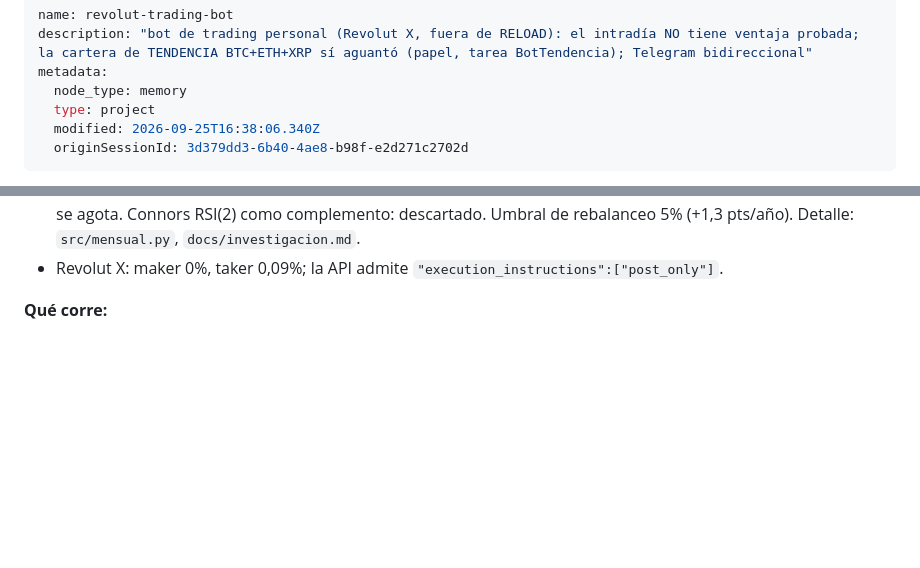
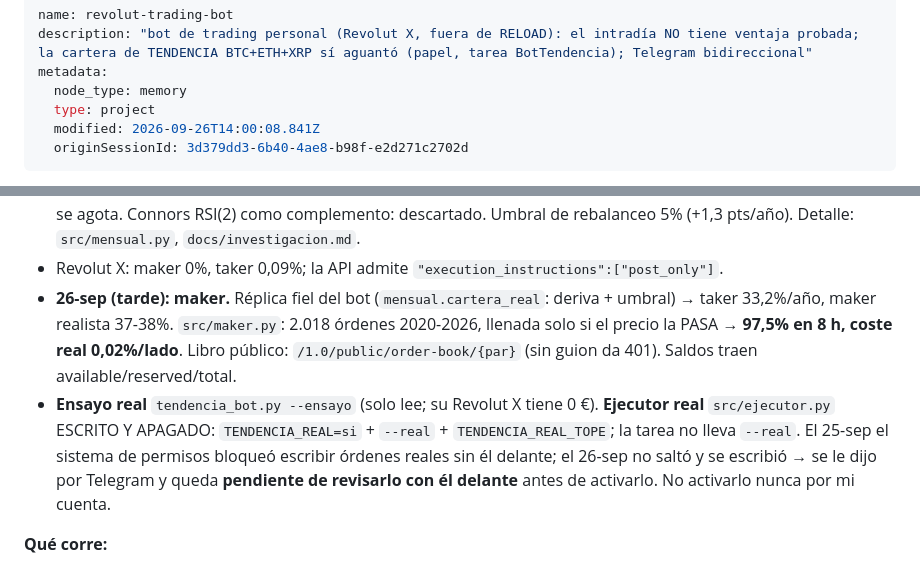
Before and after one commit to AlejandroGalvez022/Boveda-ALE, a Markdown page: Memoria Claude/revolut-trading-bot.md, 2 parts joined by grey strips. Rendered like a GitHub page; blank space fills up the shorter version.

Commit message:
Memoria: espejo al día (La Brega, Lustre y bot de trading tenían la versión anterior)
Co-Authored-By: Claude Opus 5.5 <noreply@anthropic.com>

```diff
--- a/Memoria Claude/revolut-trading-bot.md
+++ b/Memoria Claude/revolut-trading-bot.md
@@ -4,7 +4,7 @@ description: "bot de trading personal (Revolut X, fuera de RELOAD): el intradía
 metadata:
   node_type: memory
   type: project
-  modified: 2026-09-25T16:38:06.340Z
+  modified: 2026-09-26T14:00:08.841Z
   originSessionId: 3d379dd3-6b40-4ae8-b98f-e2d271c2702d
 ---
 
@@ -44,6 +44,15 @@ hace**. Paga él todo (API de Anthropic aparte de Max; ver [[claude-plan-pago-pr
   y no se agota. Connors RSI(2) como complemento: descartado. Umbral de
   rebalanceo 5% (+1,3 pts/año). Detalle: `src/mensual.py`, `docs/investigacion.md`.
 - Revolut X: maker 0%, taker 0,09%; la API admite `"execution_instructions":["post_only"]`.
+- **26-sep (tarde): maker.** Réplica fiel del bot (`mensual.cartera_real`: deriva + umbral) →
+  taker 33,2%/año, maker realista 37-38%. `src/maker.py`: 2.018 órdenes 2020-2026, llenada
+  solo si el precio la PASA → **97,5% en 8 h, coste real 0,02%/lado**. Libro público:
+  `/1.0/public/order-book/{par}` (sin guion da 401). Saldos traen available/reserved/total.
+- **Ensayo real** `tendencia_bot.py --ensayo` (solo lee; su Revolut X tiene 0 €). **Ejecutor
+  real** `src/ejecutor.py` ESCRITO Y APAGADO: `TENDENCIA_REAL=si` + `--real` + `TENDENCIA_REAL_TOPE`;
+  la tarea no lleva `--real`. El 25-sep el sistema de permisos bloqueó escribir órdenes reales
+  sin él delante; el 26-sep no saltó y se escribió → se le dijo por Telegram y queda
+  **pendiente de revisarlo con él delante** antes de activarlo. No activarlo nunca por mi cuenta.
 
 **Qué corre:**
 - Bot intradía (`live.py`, tarea `BotTradingXRP`) en PAPEL; IA parada por **crédito
```
Also changed, not shown: Memoria Claude/labrega-studio.md (+2 -2 lines), Memoria Claude/lustre-producto.md (+2 -2 lines).
